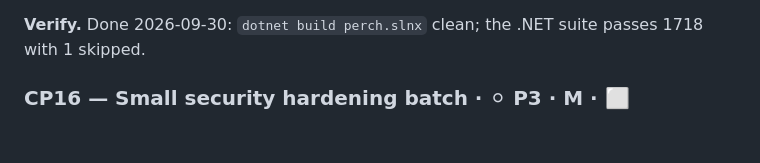
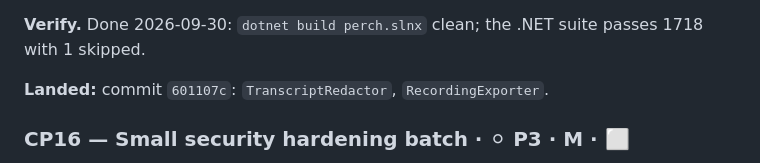
Before and after one commit to ArcticGizmo/perch, a Markdown page: docs/review-fixes-plan.md, the part around the change. Rendered like a GitHub page; blank space fills up the shorter version.

Commit message:
Review fixes plan: record CP15 commit
Co-Authored-By: Claude Opus 5.5 (1M context) <noreply@anthropic.com>

```diff
--- a/docs/review-fixes-plan.md
+++ b/docs/review-fixes-plan.md
@@ -612,6 +612,8 @@ The planned `-c` set doesn't cover filter drivers at all. Their names are arbitr
 
 **Verify.** Done 2026-09-30: `dotnet build perch.slnx` clean; the .NET suite passes 1718 with 1 skipped.
 
+**Landed:** commit `601107c`: `TranscriptRedactor`, `RecordingExporter`.
+
 <a id="cp16"></a>
 ### CP16 — Small security hardening batch · ⚪ P3 · M · ⬜
 
```
